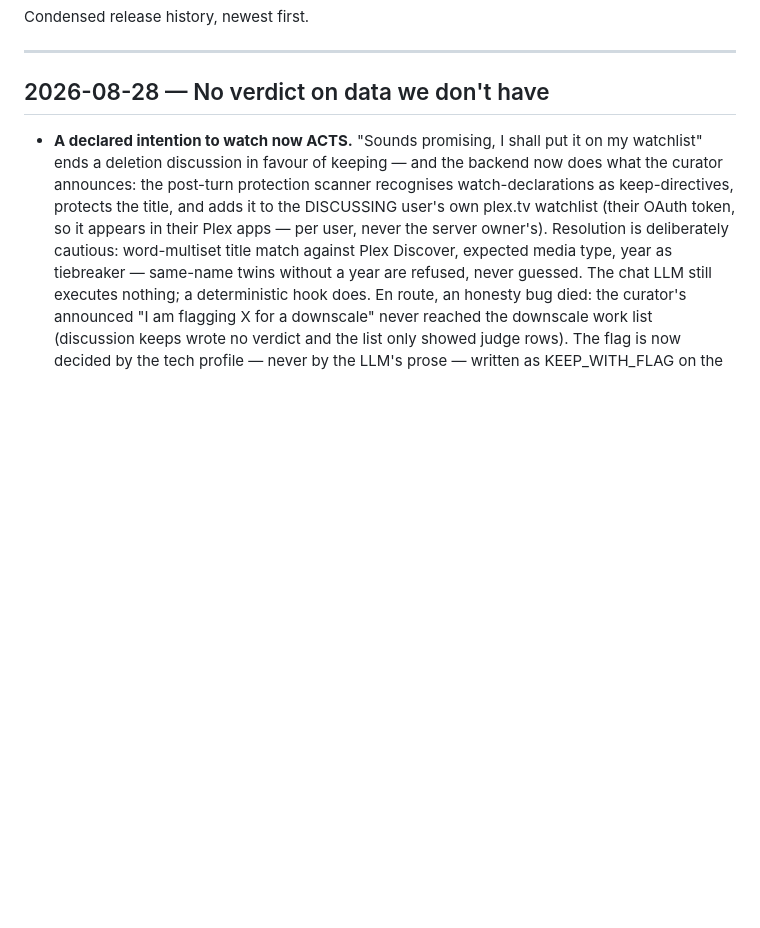
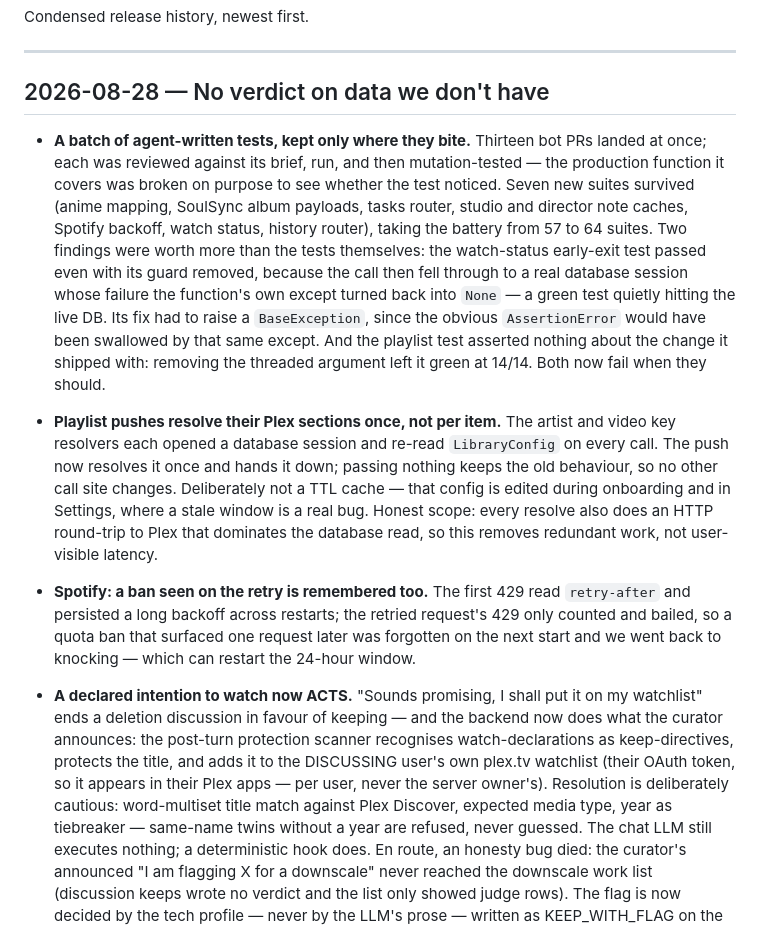
Before and after one commit to Randomname653/Curatarr, a Markdown page: CHANGELOG.md, the part around the change. Drawn GitHub-style; blank space fills up the shorter version.

Commit message:
Changelog: the Jules test batch, playlist sections, Spotify retry backoff
Co-Authored-By: Claude Fable 5 <noreply@anthropic.com>

```diff
--- a/CHANGELOG.md
+++ b/CHANGELOG.md
@@ -5,6 +5,38 @@ Condensed release history, newest first.
 ---
 
 ## 2026-08-28 — No verdict on data we don't have
+
+- **A batch of agent-written tests, kept only where they bite.** Thirteen
+  bot PRs landed at once; each was reviewed against its brief, run, and
+  then mutation-tested — the production function it covers was broken on
+  purpose to see whether the test noticed. Seven new suites survived
+  (anime mapping, SoulSync album payloads, tasks router, studio and
+  director note caches, Spotify backoff, watch status, history router),
+  taking the battery from 57 to 64 suites. Two findings were worth more
+  than the tests themselves: the watch-status early-exit test passed even
+  with its guard removed, because the call then fell through to a real
+  database session whose failure the function's own except turned back
+  into `None` — a green test quietly hitting the live DB. Its fix had to
+  raise a `BaseException`, since the obvious `AssertionError` would have
+  been swallowed by that same except. And the playlist test asserted
+  nothing about the change it shipped with: removing the threaded
+  argument left it green at 14/14. Both now fail when they should.
+
+- **Playlist pushes resolve their Plex sections once, not per item.** The
+  artist and video key resolvers each opened a database session and
+  re-read `LibraryConfig` on every call. The push now resolves it once
+  and hands it down; passing nothing keeps the old behaviour, so no other
+  call site changes. Deliberately not a TTL cache — that config is edited
+  during onboarding and in Settings, where a stale window is a real bug.
+  Honest scope: every resolve also does an HTTP round-trip to Plex that
+  dominates the database read, so this removes redundant work, not
+  user-visible latency.
+
+- **Spotify: a ban seen on the retry is remembered too.** The first 429
+  read `retry-after` and persisted a long backoff across restarts; the
+  retried request's 429 only counted and bailed, so a quota ban that
+  surfaced one request later was forgotten on the next start and we went
+  back to knocking — which can restart the 24-hour window.
 
 - **A declared intention to watch now ACTS.** "Sounds promising, I
   shall put it on my watchlist" ends a deletion discussion in favour of
```
